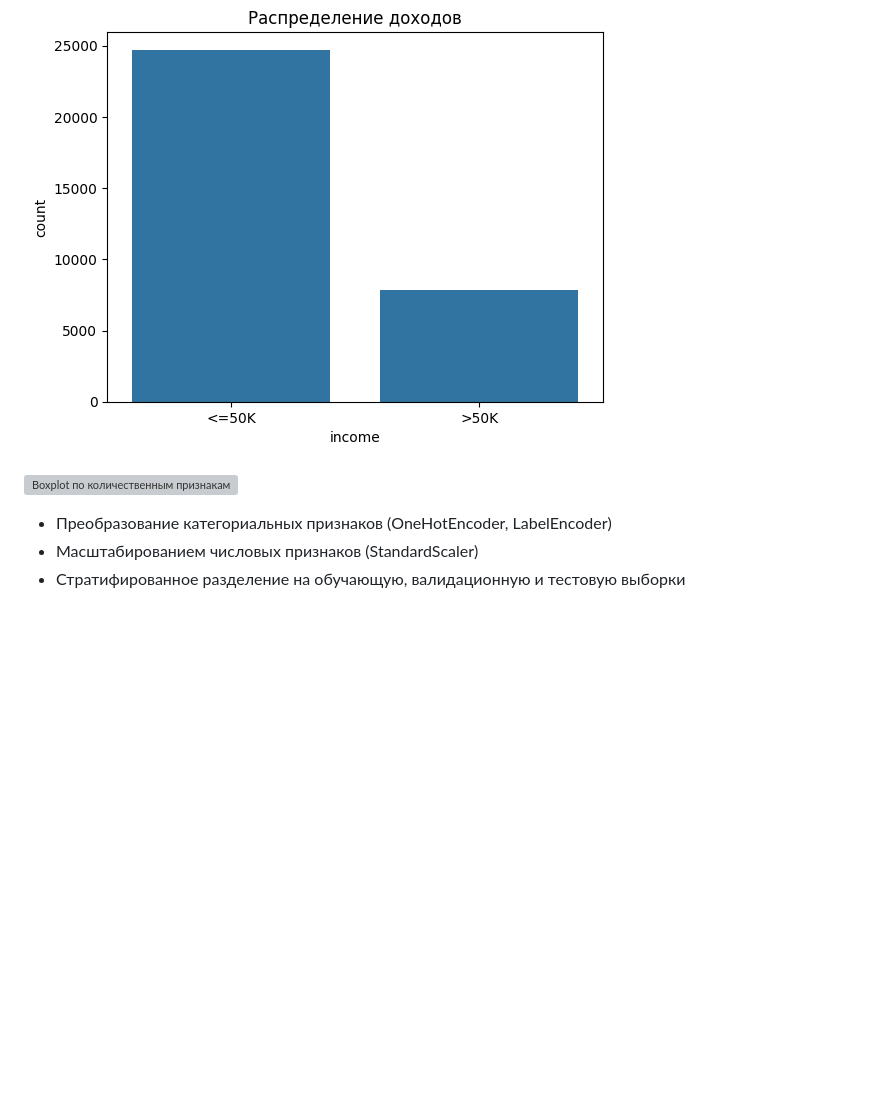
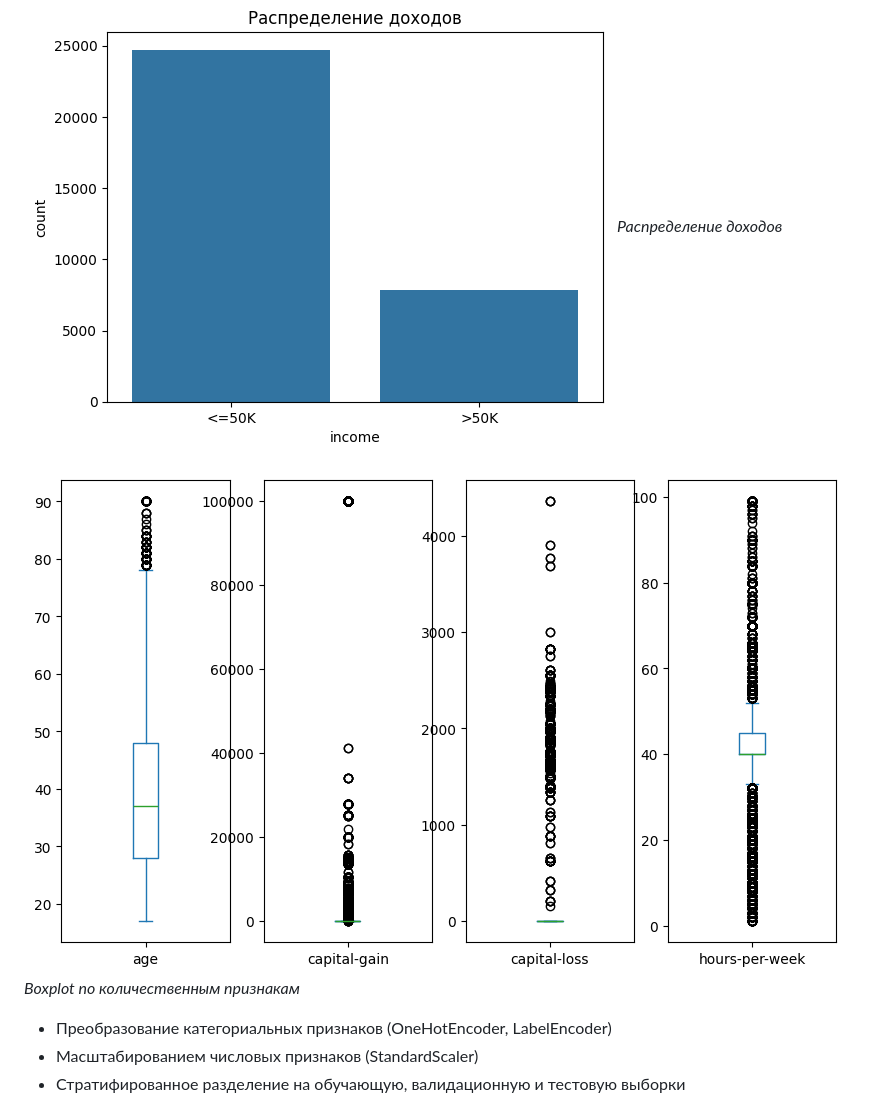
Before and after one commit to DmitryBaranovgit/IntroToML, a Markdown page: Pr1/readme.md, the part around one of its changes. Rendered like a GitHub page; blank space fills up the shorter version; grey boxes are pictures that could not be loaded.

```diff
--- a/Pr1/readme.md
+++ b/Pr1/readme.md
@@ -25,8 +25,10 @@ notebooks/
 - Визуализация: распределения, boxplot, countplot
 
 ![Распределение доходов](income.png)
+*Распределение доходов*
 
-![Boxplot по количественным признакам](eda.png)
+![Boxplot по количественным признакам](quantitative_characteristics.png)
+*Boxplot по количественным признакам*
 
 - Преобразование категориальных признаков (OneHotEncoder, LabelEncoder)
 - Масштабированием числовых признаков (StandardScaler)
```
Also changed, not shown: other parts of Pr1/readme.md (+10 -1 lines).
